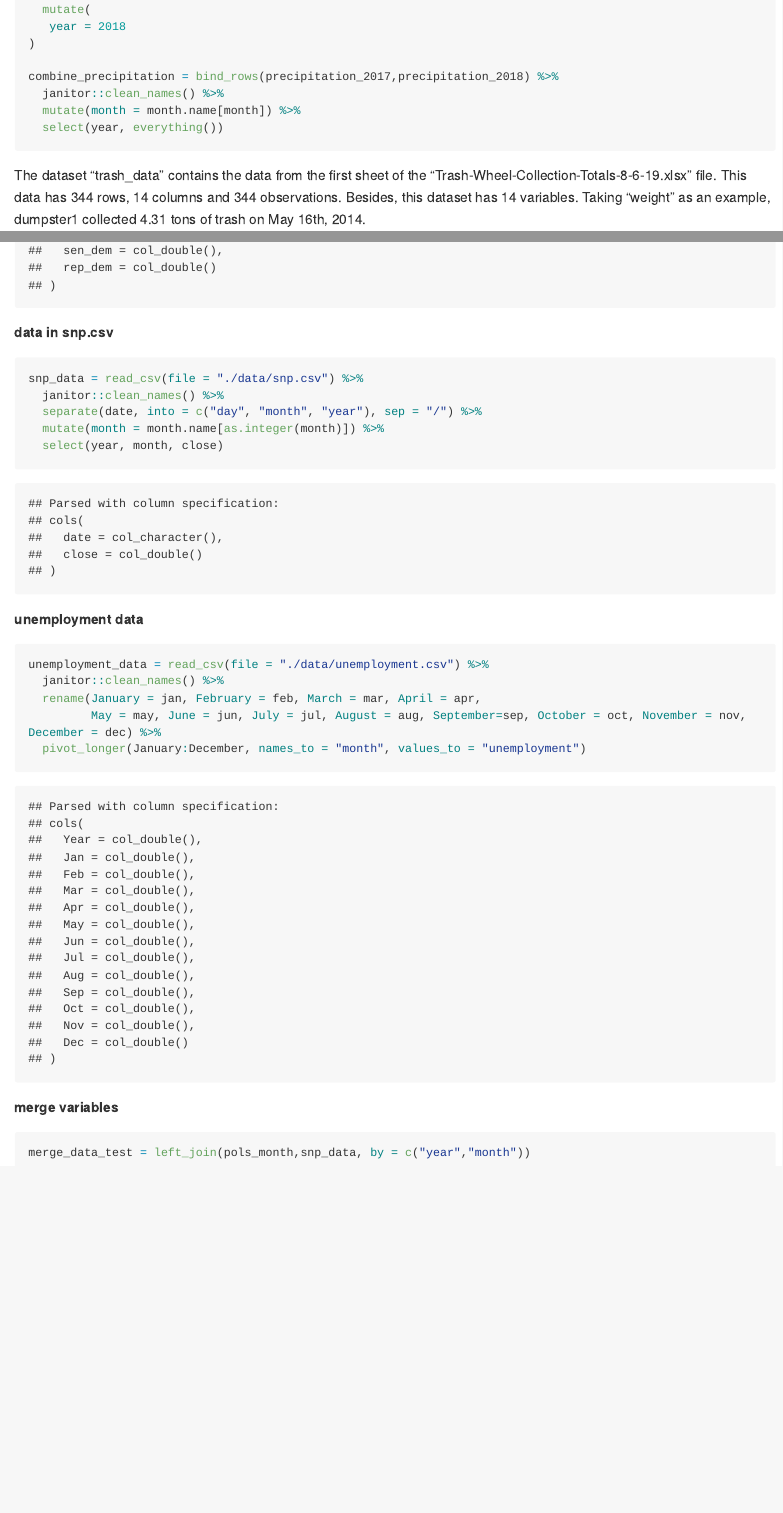
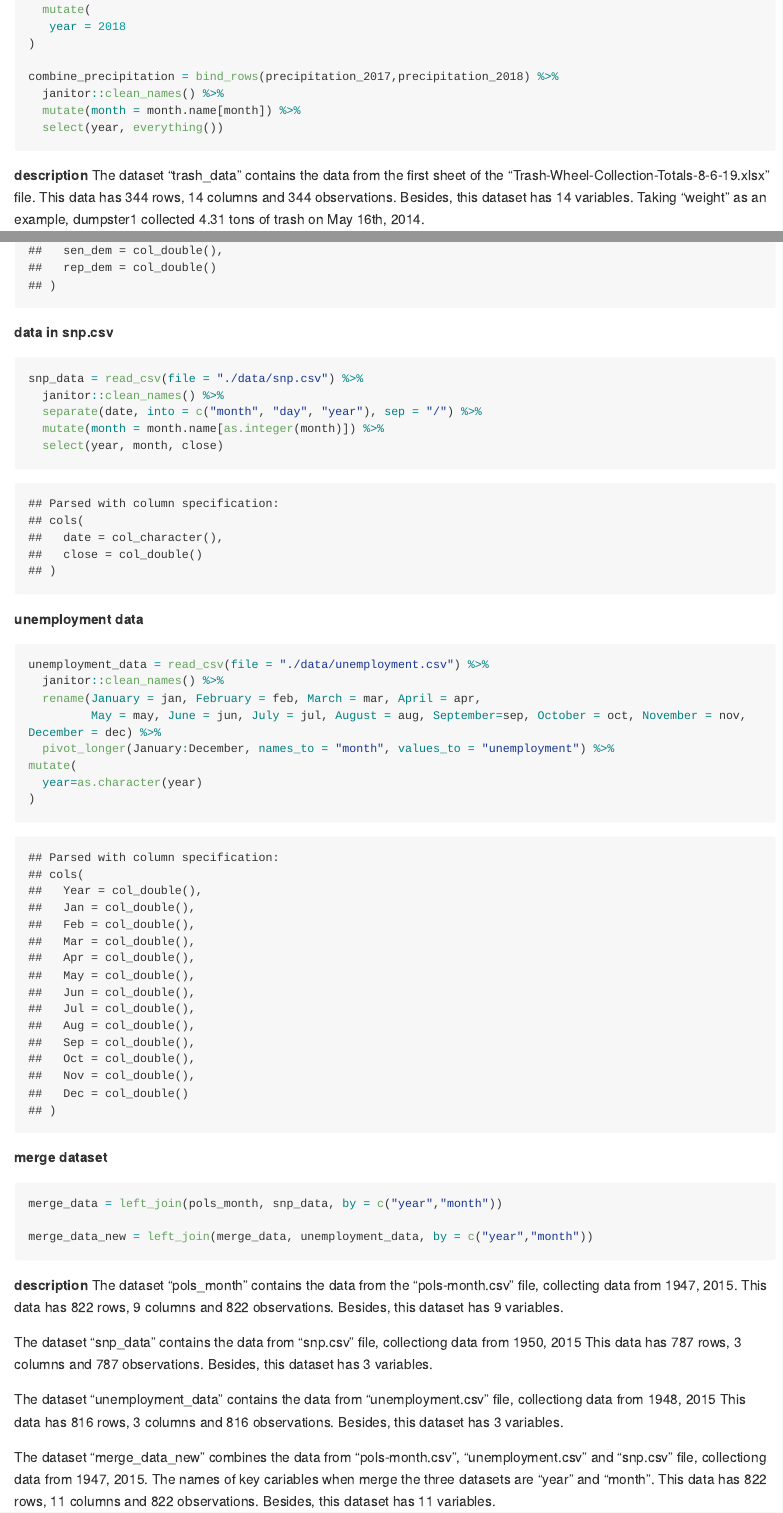
Before and after one commit to Jun-227/p8105_hw2_jy2965, an R Markdown document (p8105_hw2_jy2965.Rmd): the page in a window 1100 px wide, from 930 px down, and a second part further down, joined at a grey line. The pictures show the output file p8105_hw2_jy2965.md that the author committed with the source, drawn offline in the style of GitHub; long lines of code are wrapped.

Commit message:
finish question2

````diff
--- a/p8105_hw2_jy2965.Rmd
+++ b/p8105_hw2_jy2965.Rmd
@@ -50,7 +50,7 @@ combine_precipitation = bind_rows(precipitation_2017,precipitation_2018) %>%
   mutate(month = month.name[month]) %>%
   select(year, everything())
 ```
-
+**description**
 The dataset "trash_data" contains the data from the first sheet of the "Trash-Wheel-Collection-Totals-8-6-19.xlsx" file. This data has `r nrow(trash_data)` rows, `r ncol(trash_data)` columns and `r nrow(trash_data)` observations. Besides, this dataset has `r ncol(trash_data)` variables. Taking "weight" as an example, dumpster1 collected 4.31 tons of trash on May 16th, 2014.
 
 The dataset "combine_precipitation" combines the data from "2017 precipitation" and "2018 preciptation" sheet of the "Trash-Wheel-Collection-Totals-8-6-19.xlsx" file. This data has `r nrow(combine_precipitation)` rows, `r ncol(combine_precipitation)` colums and `r nrow(combine_precipitation)` observations. Besides, this dataset has `r ncol(combine_precipitation)` variables. For example, the total precipetation in January 2017 is 2.34.
@@ -74,7 +74,7 @@ pols_month = read_csv(file = "./data/pols-month.csv") %>%
 ```{r}
 snp_data = read_csv(file = "./data/snp.csv") %>%
   janitor::clean_names() %>%
-  separate(date, into = c("day", "month", "year"), sep = "/") %>%
+  separate(date, into = c("month", "day", "year"), sep = "/") %>%
   mutate(month = month.name[as.integer(month)]) %>%
   select(year, month, close)
 ```
@@ -84,9 +84,23 @@ unemployment_data = read_csv(file = "./data/unemployment.csv") %>%
   janitor::clean_names() %>%
   rename(January = jan, February = feb, March = mar, April = apr,
          May = may, June = jun, July = jul, August = aug, September=sep, October = oct, November = nov, December = dec) %>%
-  pivot_longer(January:December, names_to = "month", values_to = "unemployment")
+  pivot_longer(January:December, names_to = "month", values_to = "unemployment") %>%
+mutate(
+  year=as.character(year)
+)
 ```
-**merge variables**
+**merge dataset**
 ```{r}
-merge_data_test = left_join(pols_month,snp_data, by = c("year","month"))
+merge_data = left_join(pols_month, snp_data, by = c("year","month"))
+
+merge_data_new = left_join(merge_data, unemployment_data, by = c("year","month"))
 ```
+
+**description**
+The dataset "pols_month" contains the data from the "pols-month.csv" file, collecting data from `r range(pols_month$year)`. This data has `r nrow(pols_month)` rows, `r ncol(pols_month)` columns and `r nrow(pols_month)` observations. Besides, this dataset has `r ncol(pols_month)` variables.
+
+The dataset "snp_data" contains the data from "snp.csv" file, collectiong data from `r range(snp_data$year)` This data has `r nrow(snp_data)` rows, `r ncol(snp_data)` columns and `r nrow(snp_data)` observations. Besides, this dataset has `r ncol(snp_data)` variables.
+
+The dataset "unemployment_data" contains the data from "unemployment.csv" file, collectiong data from `r range(unemployment_data$year)` This data has `r nrow(unemployment_data)` rows, `r ncol(unemployment_data)` columns and `r nrow(unemployment_data)` observations. Besides, this dataset has `r ncol(unemployment_data)` variables.
+
+The dataset "merge_data_new" combines the data from "pols-month.csv", "unemployment.csv" and "snp.csv" file, collectiong data from `r range(merge_data_new$year)`. The names of key cariables when merge the three datasets are "year" and "month". This data has `r nrow(merge_data_new)` rows, `r ncol(merge_data_new)` columns and `r nrow(merge_data_new)` observations. Besides, this dataset has `r ncol(merge_data_new)` variables.
````
Also changed, not shown: p8105_hw2_jy2965.md.
